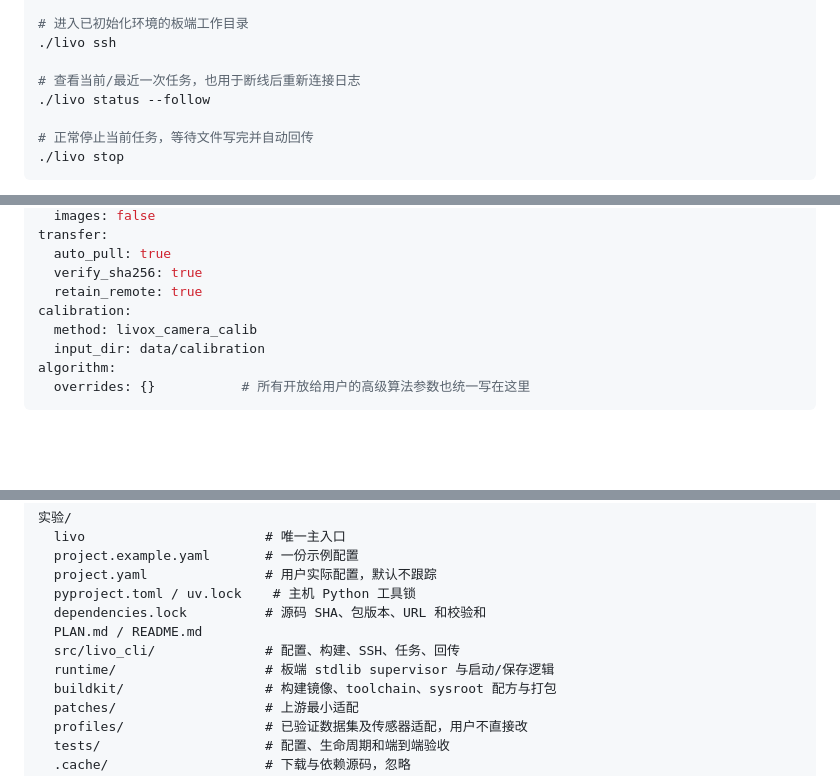
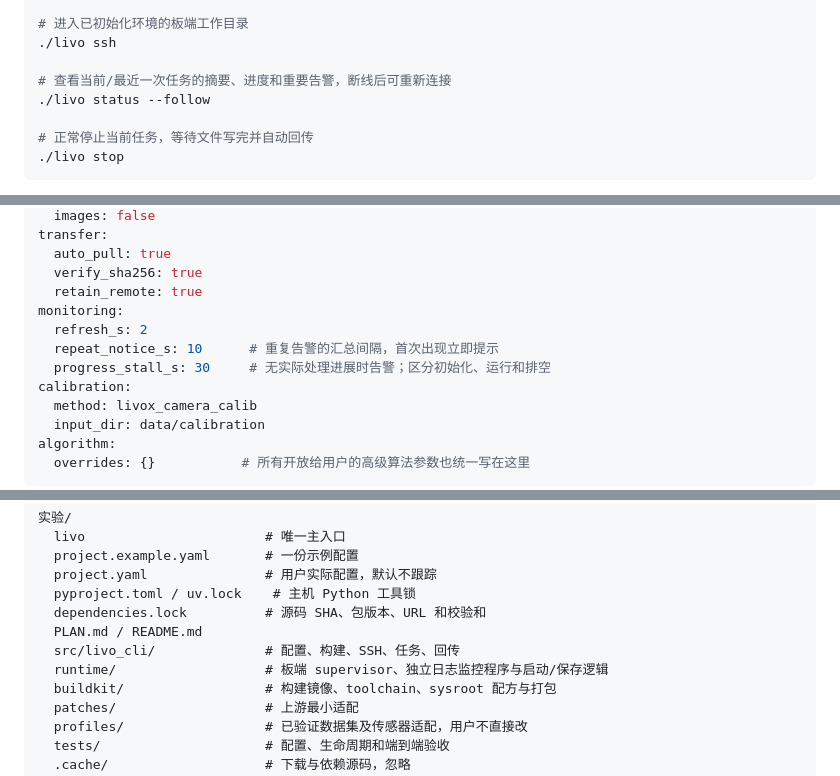
Before and after one commit to GoodLuck-123/tars, a Markdown page: PLAN.md, 3 parts joined by grey strips. Drawn GitHub-style; blank space fills up the shorter version.

Commit message:
docs: specify deterministic log monitoring and alert aggregation

```diff
--- a/PLAN.md
+++ b/PLAN.md
@@ -108,7 +108,7 @@ $EDITOR project.yaml
 # 进入已初始化环境的板端工作目录
 ./livo ssh
 
-# 查看当前/最近一次任务，也用于断线后重新连接日志
+# 查看当前/最近一次任务的摘要、进度和重要告警，断线后可重新连接
 ./livo status --follow
 
 # 正常停止当前任务，等待文件写完并自动回传
@@ -204,6 +206,10 @@ transfer:
   auto_pull: true
   verify_sha256: true
   retain_remote: true
+monitoring:
+  refresh_s: 2
+  repeat_notice_s: 10      # 重复告警的汇总间隔，首次出现立即提示
+  progress_stall_s: 30     # 无实际处理进展时告警；区分初始化、运行和排空
 calibration:
   method: livox_camera_calib
   input_dir: data/calibration
@@ -236,7 +242,7 @@ algorithm:
   dependencies.lock          # 源码 SHA、包版本、URL 和校验和
   PLAN.md / README.md
   src/livo_cli/              # 配置、构建、SSH、任务、回传
-  runtime/                   # 板端 stdlib supervisor 与启动/保存逻辑
+  runtime/                   # 板端 supervisor、独立日志监控程序与启动/保存逻辑
   buildkit/                  # 构建镜像、toolchain、sysroot 配方与打包
   patches/                   # 上游最小适配
   profiles/                  # 已验证数据集及传感器适配，用户不直接改
```
Also changed, not shown: other parts of PLAN.md (+38 -0 lines).
